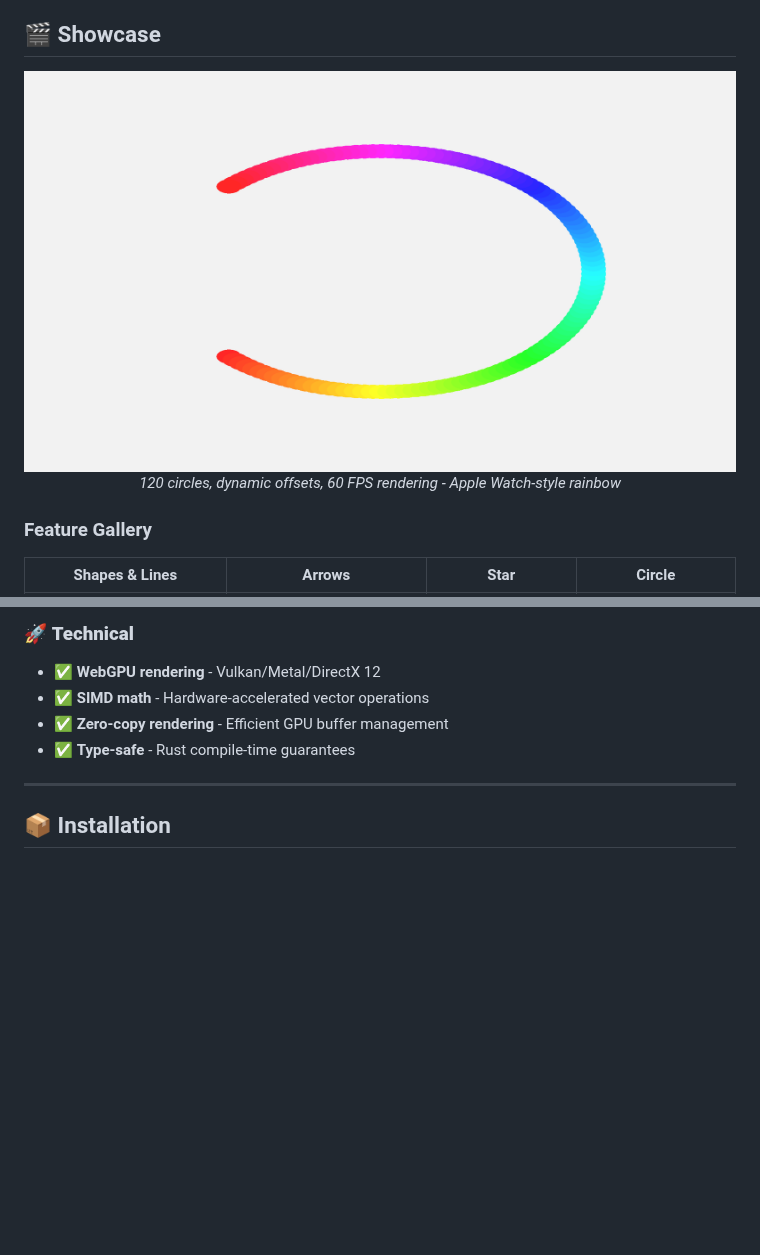
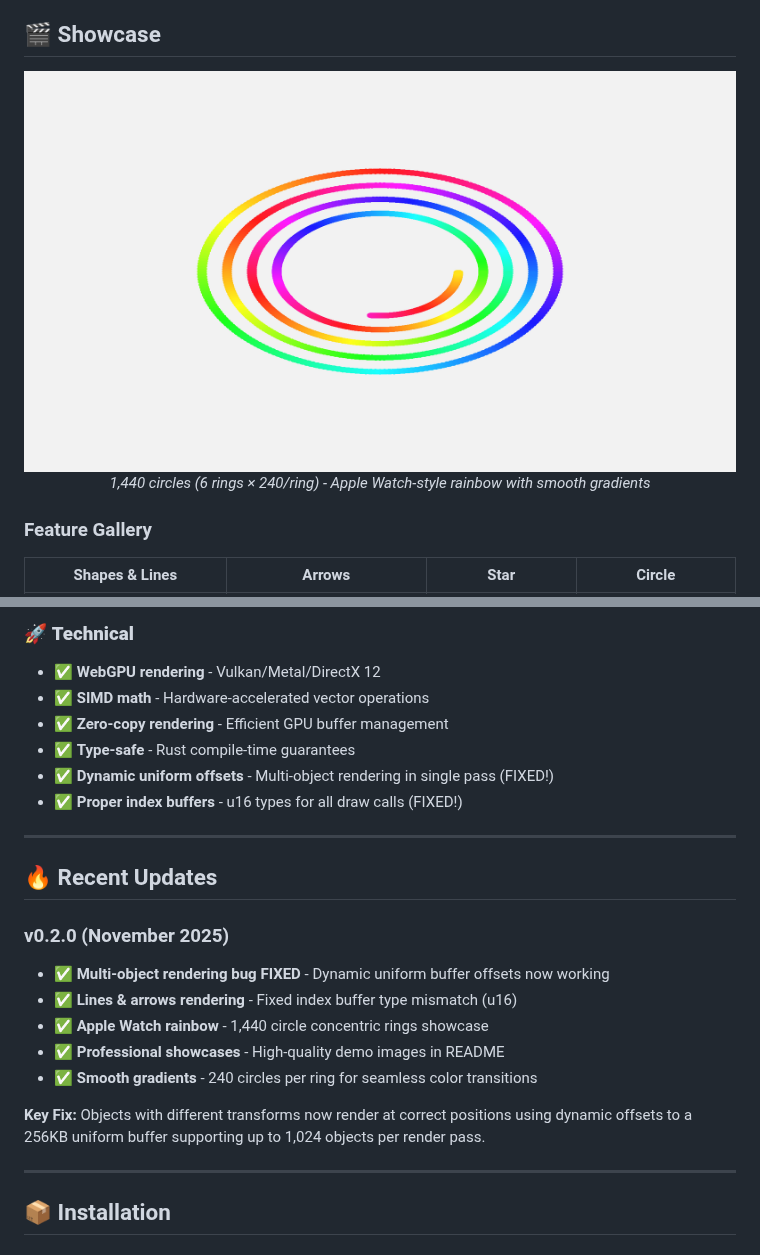
Before and after one commit to skyblanket/diomanim, a Markdown page: README.md, 2 parts joined by grey strips. Drawn GitHub-style; pictures changed too: docs/images/rainbow.png; blank space fills up the shorter version.

```diff
--- a/README.md
+++ b/README.md
@@ -14,5 +14,5 @@
   <br/>
-  <em>120 circles, dynamic offsets, 60 FPS rendering - Apple Watch-style rainbow</em>
+  <em>1,440 circles (6 rings × 240/ring) - Apple Watch-style rainbow with smooth gradients</em>
 </p>
 
 ### Feature Gallery
@@ -84,6 +84,21 @@ Real-world benchmarks on 1920x1080 resolution with 10 objects:
 - ✅ **SIMD math** - Hardware-accelerated vector operations
 - ✅ **Zero-copy rendering** - Efficient GPU buffer management
 - ✅ **Type-safe** - Rust compile-time guarantees
+- ✅ **Dynamic uniform offsets** - Multi-object rendering in single pass (FIXED!)
+- ✅ **Proper index buffers** - u16 types for all draw calls (FIXED!)
+
+---
+
+## 🔥 Recent Updates
+
+### v0.2.0 (November 2025)
+- ✅ **Multi-object rendering bug FIXED** - Dynamic uniform buffer offsets now working
+- ✅ **Lines & arrows rendering** - Fixed index buffer type mismatch (u16)
+- ✅ **Apple Watch rainbow** - 1,440 circle concentric rings showcase
+- ✅ **Professional showcases** - High-quality demo images in README
+- ✅ **Smooth gradients** - 240 circles per ring for seamless color transitions
+
+**Key Fix:** Objects with different transforms now render at correct positions using dynamic offsets to a 256KB uniform buffer supporting up to 1,024 objects per render pass.
 
 ---
 
```
Also changed, not shown: other parts of README.md (+1 -1 lines), 1 other file.
